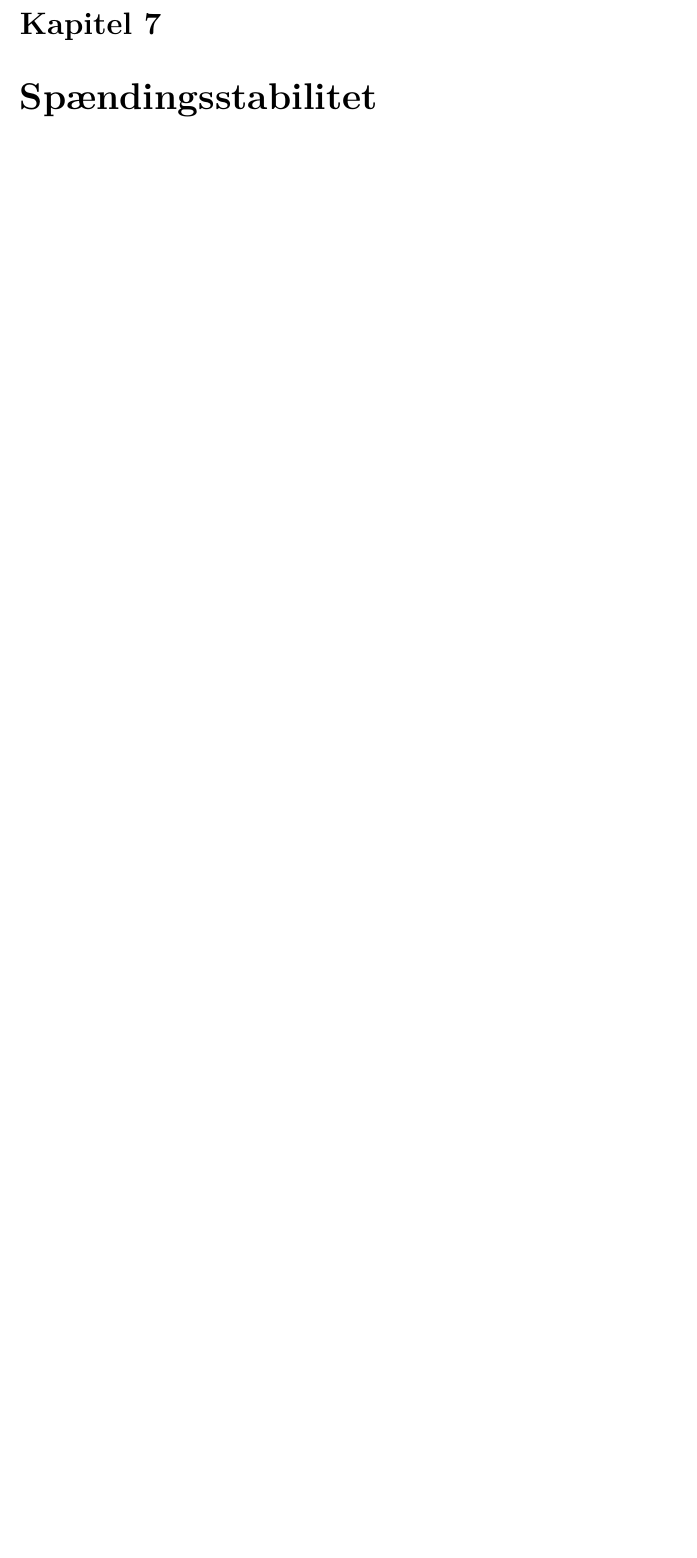
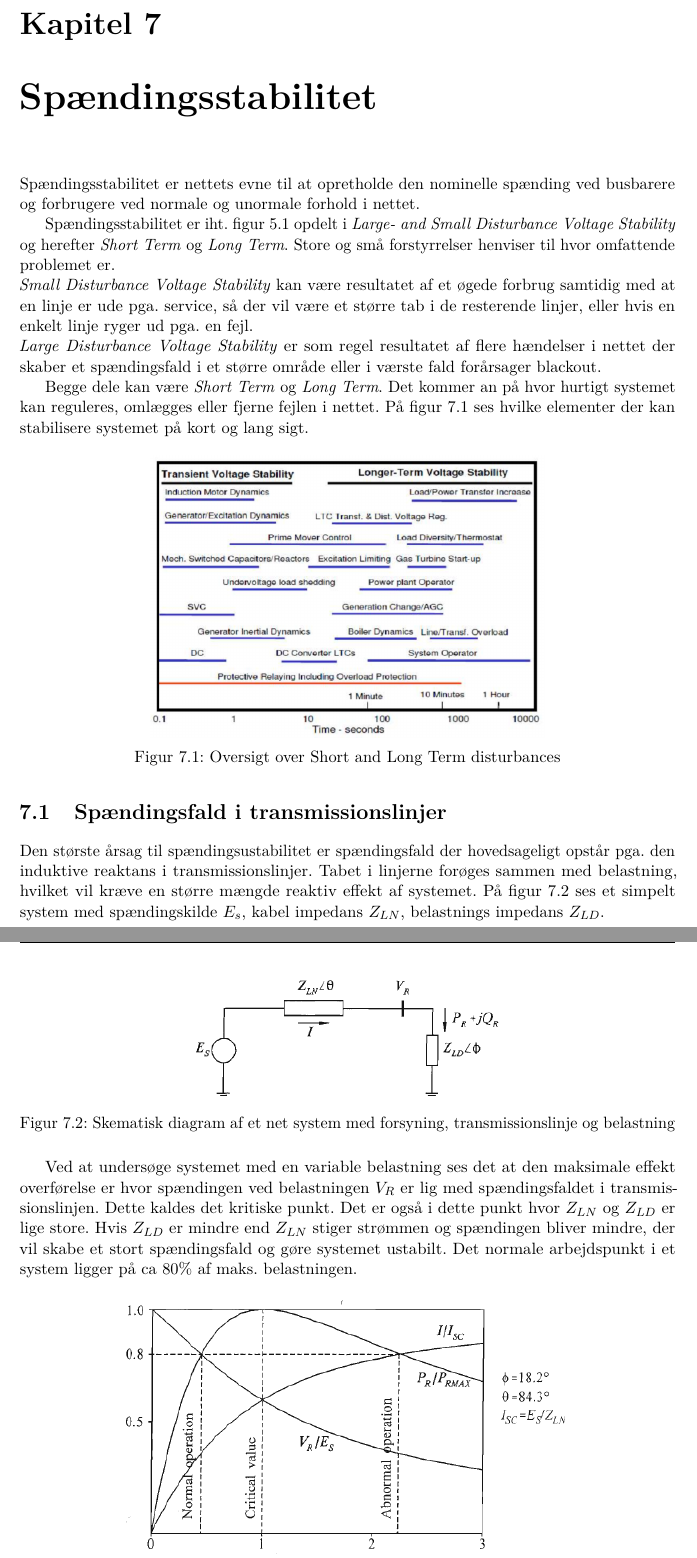
Before and after one commit to LauridsGJ/Energy-System-Stability, a LaTeX book (Projektrapport/SYSprojektrapport.tex, which reads Projektrapport/sektioner/Spaendingsstabilitet.tex): part of page 13 of 22 before the commit and two parts of pages 13 and 14 of 23 after it, the two joined at a grey line, cut so that both start at the same text, the shorter picture padded with empty space. Compiled offline with pdfLaTeX.

Commit message:
Spændingsstabilitet

```diff
--- a/Projektrapport/sektioner/Spaendingsstabilitet.tex
+++ b/Projektrapport/sektioner/Spaendingsstabilitet.tex
@@ -2,3 +2,33 @@
 % SKAL STÅ I TOPPEN AF ALLE FILER FOR AT MASTER-filen KOMPILERES
 
 \label{Spaendingsstabilitet}
+
+Spændingsstabilitet er nettets evne til at opretholde den nominelle spænding ved busbarere og forbrugere ved normale og unormale forhold i nettet.
+
+Spændingsstabilitet er iht. figur \ref{fig:Overview} opdelt i \textit{Large- and Small Disturbance Voltage Stability} og herefter \textit{Short Term} og \textit{Long Term}. Store og små forstyrrelser henviser til hvor omfattende problemet er. \\
+\textit{Small Disturbance Voltage Stability} kan være resultatet af et øgede forbrug samtidig med at en linje er ude pga. service, så der vil være et større tab i de resterende linjer, eller hvis en enkelt linje ryger ud pga. en fejl.\\
+\textit{Large Disturbance Voltage Stability} er som regel resultatet af flere hændelser i nettet der skaber et spændingsfald i et større område eller i værste fald forårsager blackout.
+
+Begge dele kan være \textit{Short Term} og \textit{Long Term}. Det kommer an på hvor hurtigt systemet kan reguleres, omlægges eller fjerne fejlen i nettet. På figur \ref{fig:VoltageTime} ses hvilke elementer der kan stabilisere systemet på kort og lang sigt.
+
+\begin{figure}[H] % (alternativt [H])
+	\centering
+	\includegraphics[width=0.6\textwidth]{figurer/Voltage_time}
+	\caption{Oversigt over Short and Long Term disturbances}
+	\label{fig:VoltageTime}
+\end{figure}
+
+
+\section{Spændingsfald i transmissionslinjer}
+\label{SpaeningsfaldITransmissionslinjer}
+Den største årsag til spændingsustabilitet er spændingsfald der hovedsageligt opstår pga. den induktive reaktans i transmissionslinjer. Tabet i linjerne forøges sammen med belastning, hvilket vil kræve en større mængde reaktiv effekt af systemet. På figur \ref{fig:Voltage1} ses et simpelt system med spændingskilde $E_{s}$, kabel impedans $Z_{LN}$, belastnings impedans $Z_{LD}$.
+
+
+\begin{figure}[H] % (alternativt [H])
+	\centering
+	\includegraphics[width=0.5\textwidth]{figurer/Voltage_system}
+	\caption{Skematisk diagram af et net system med forsyning, transmissionslinje og belastning}
+	\label{fig:Voltage1}
+\end{figure}
+
+Ved at undersøge systemet med en variable belastning ses det at den maksimale effekt overførelse er hvor spændingen ved belastningen $V_{R}$ er lig med spændingsfaldet i transmissionslinjen. Dette kaldes det kritiske punkt. Det er også i dette punkt hvor $Z_{LN}$ og $Z_{LD}$ er lige store. Hvis $Z_{LD}$ er mindre end $Z_{LN}$ stiger strømmen og spændingen bliver mindre, der vil skabe et stort spændingsfald og gøre systemet ustabilt. Det normale arbejdspunkt i et system ligger på ca 80\% af maks. belastningen.
```
Also changed, not shown: Projektrapport/sektioner/Systemstabilitet.tex (+1 -1 lines), Projektrapport/SYSprojektrapport.pdf, Projektrapport/figurer/Voltage_curve.png (added), Projektrapport/figurer/Voltage_system.png (added), Projektrapport/figurer/Voltage_time.png (added), Projektrapport/sektioner/Spaendingsstabilitet.tex (9 more changed lines).
